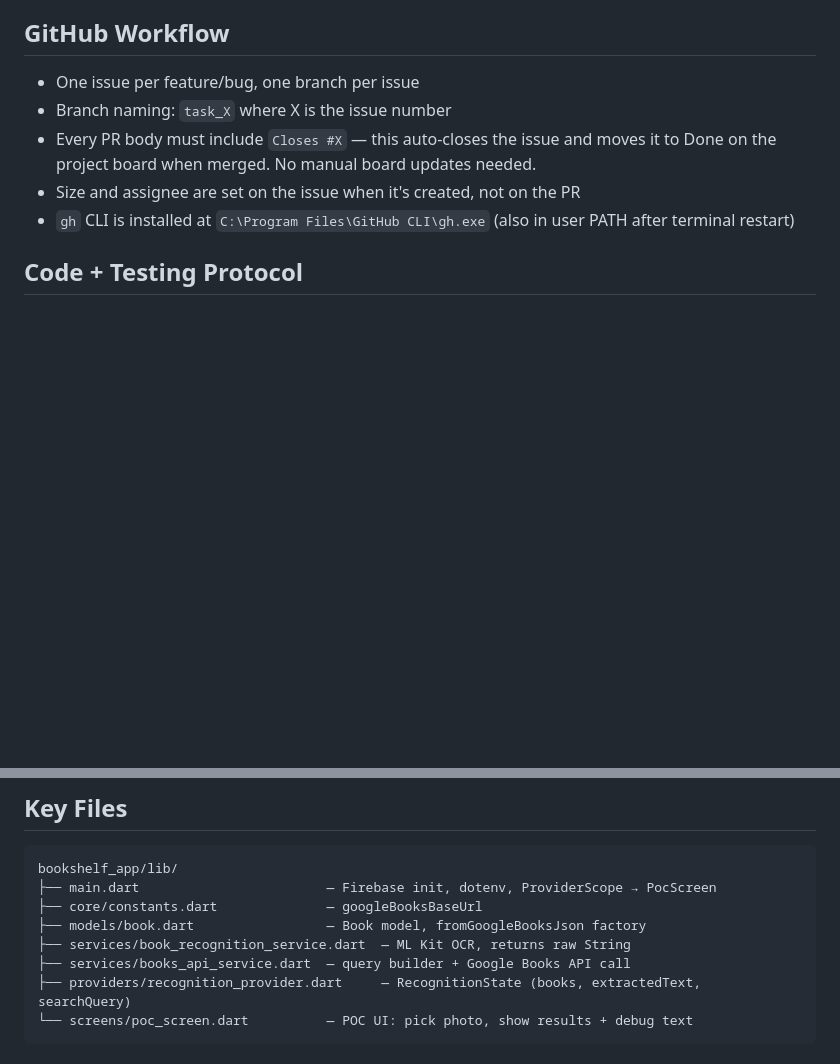
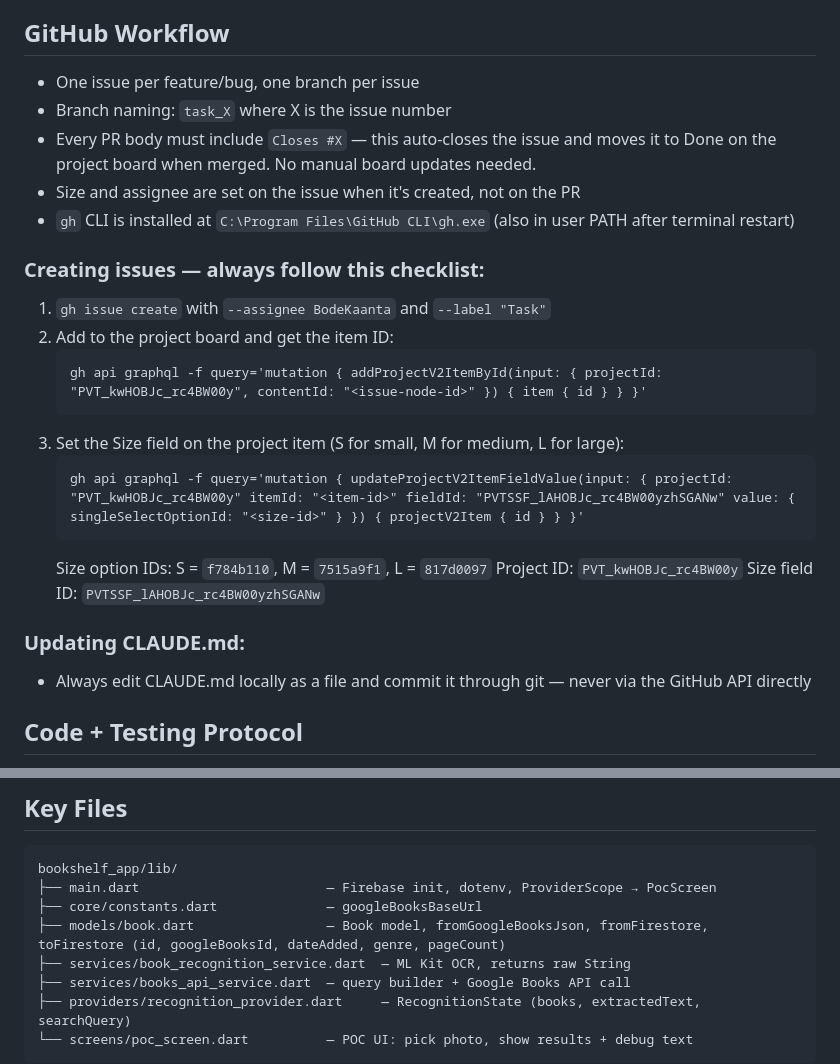
Before and after one commit to BodeKaanta/Book-Shelf-Project, a Markdown page: CLAUDE.md, 2 parts joined by grey strips. Rendered like a GitHub page; blank space fills up the shorter version.

Commit message:
docs: restore issue checklist and update Book model notes in CLAUDE.md
Co-Authored-By: Claude Sonnet 4.6 <noreply@anthropic.com>

````diff
--- a/CLAUDE.md
+++ b/CLAUDE.md
@@ -84,6 +84,23 @@ Flutter/Dart mobile app (Android-first, iOS in Phase 2). Users capture book cove
 - Size and assignee are set on the issue when it's created, not on the PR
 - `gh` CLI is installed at `C:\Program Files\GitHub CLI\gh.exe` (also in user PATH after terminal restart)
 
+### Creating issues — always follow this checklist:
+1. `gh issue create` with `--assignee BodeKaanta` and `--label "Task"`
+2. Add to the project board and get the item ID:
+   ```
+   gh api graphql -f query='mutation { addProjectV2ItemById(input: { projectId: "PVT_kwHOBJc_rc4BW00y", contentId: "<issue-node-id>" }) { item { id } } }'
+   ```
+3. Set the Size field on the project item (S for small, M for medium, L for large):
+   ```
+   gh api graphql -f query='mutation { updateProjectV2ItemFieldValue(input: { projectId: "PVT_kwHOBJc_rc4BW00y" itemId: "<item-id>" fieldId: "PVTSSF_lAHOBJc_rc4BW00yzhSGANw" value: { singleSelectOptionId: "<size-id>" } }) { projectV2Item { id } } }'
+   ```
+   Size option IDs: S = `f784b110`, M = `7515a9f1`, L = `817d0097`
+   Project ID: `PVT_kwHOBJc_rc4BW00y`
+   Size field ID: `PVTSSF_lAHOBJc_rc4BW00yzhSGANw`
+
+### Updating CLAUDE.md:
+- Always edit CLAUDE.md locally as a file and commit it through git — never via the GitHub API directly
+
 ## Code + Testing Protocol
 - **Always show the code change and explain it before applying it** — Bode is a student and wants to understand every change, not just see it happen
 - **Never commit until Bode has tested the change on the emulator and confirmed it works** — the commit represents a known-working state
@@ -127,7 +144,7 @@ Recognition pipeline: ML Kit OCR → smart query builder → Google Books API
 bookshelf_app/lib/
 ├── main.dart                        — Firebase init, dotenv, ProviderScope → PocScreen
 ├── core/constants.dart              — googleBooksBaseUrl
-├── models/book.dart                 — Book model, fromGoogleBooksJson factory
+├── models/book.dart                 — Book model, fromGoogleBooksJson, fromFirestore, toFirestore (id, googleBooksId, dateAdded, genre, pageCount)
 ├── services/book_recognition_service.dart  — ML Kit OCR, returns raw String
 ├── services/books_api_service.dart  — query builder + Google Books API call
 ├── providers/recognition_provider.dart     — RecognitionState (books, extractedText, searchQuery)
````
